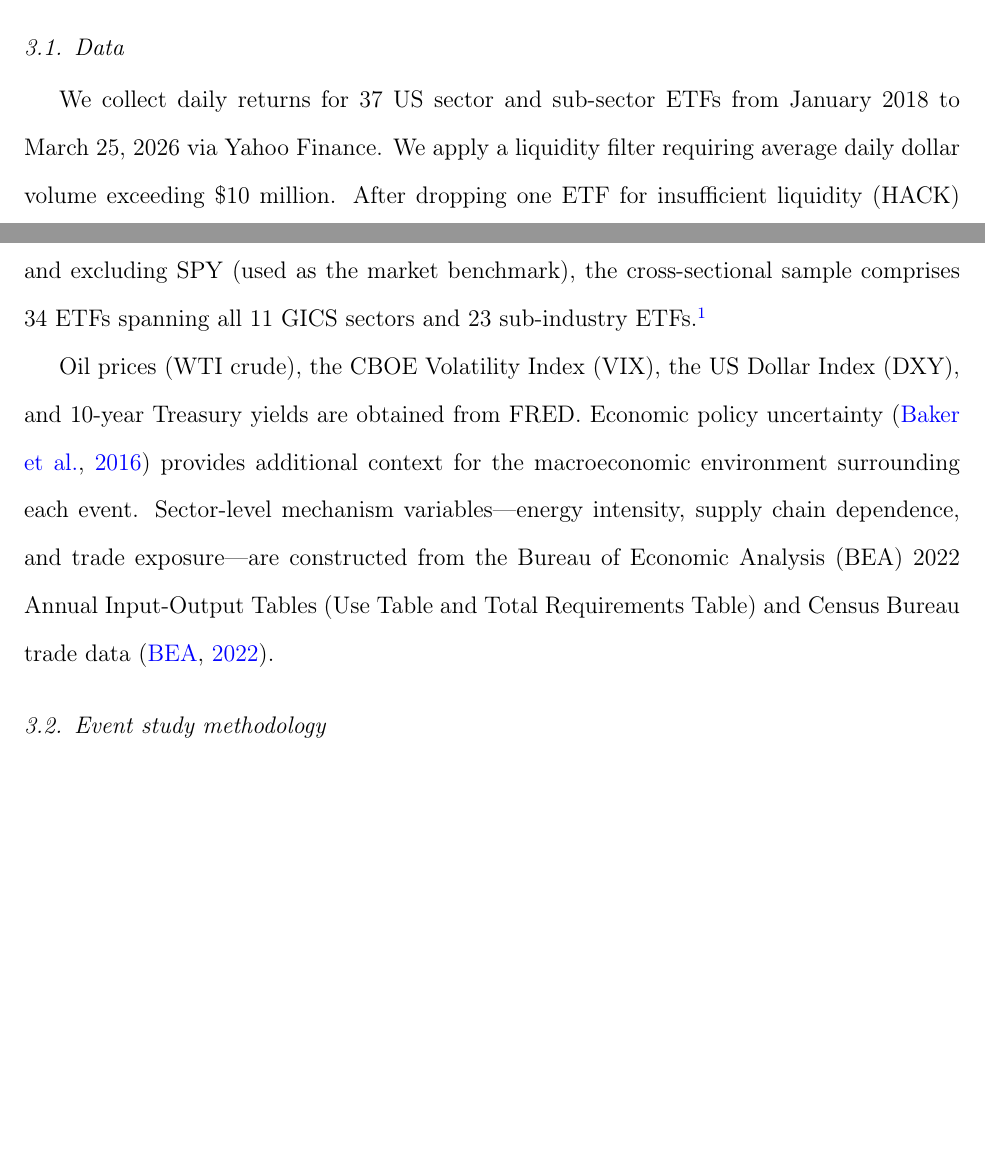
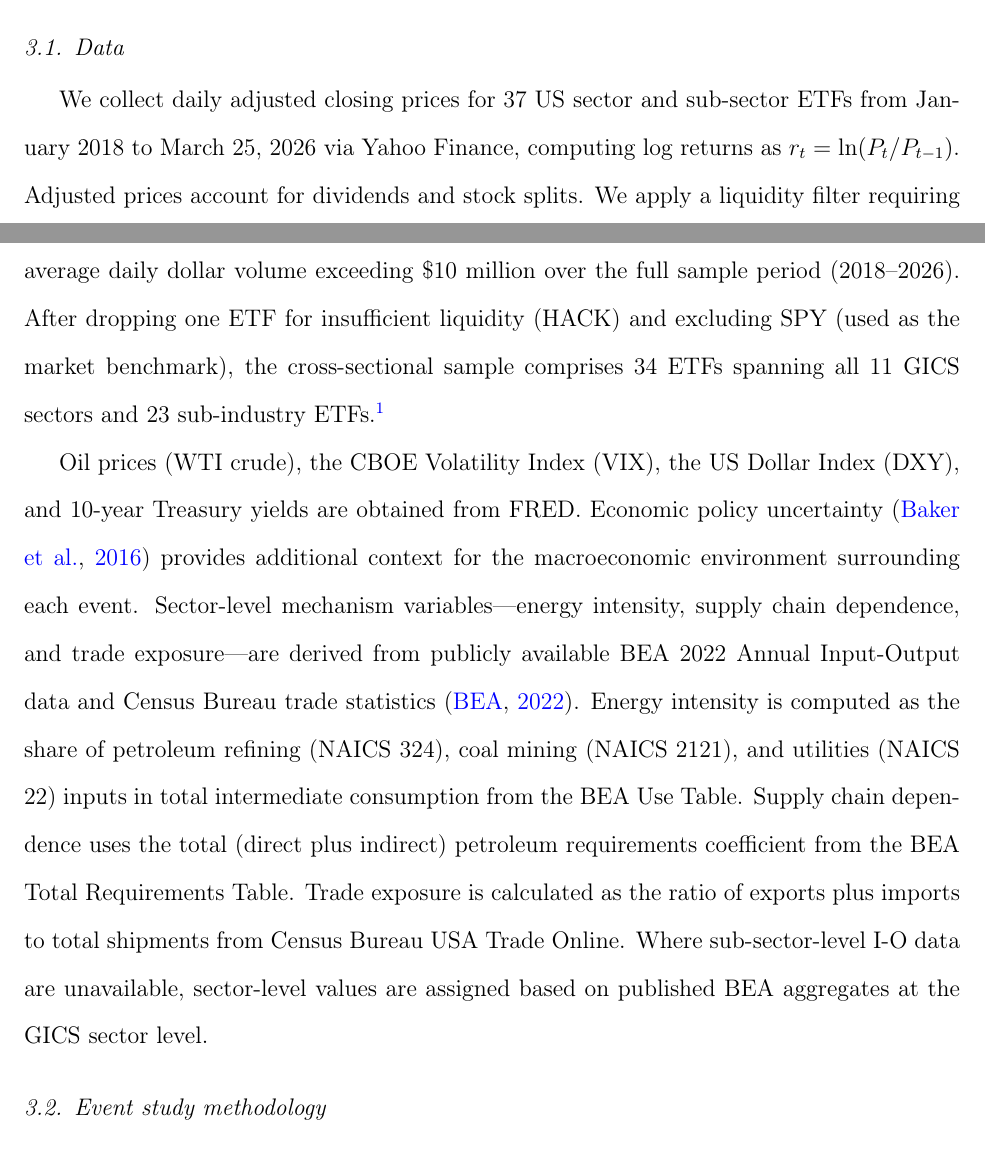
Before and after one commit to ApoorvSaxena0109/paper_2026, a LaTeX paper (paper/main.tex): two parts of pages 7 and 8 of 38 before the commit and two parts of pages 7 and 8 of 39 after it, joined at a grey line, cut so that both start at the same text, the shorter picture padded with empty space. Compiled offline with pdfLaTeX.

Commit message:
Strengthen data replicability details
- Specified "adjusted closing prices" and log return formula
- Specified liquidity filter period ("over the full sample period")
- Added NAICS codes for BEA I-O construction (324, 2121, 22)
- Described how sub-sector ETFs inherit GICS-level values
- Expanded Data Availability: yfinance package, BEA Table IDs
  (259, 262), "replication code available upon request"
- No GitHub link per user preference

https://claude.ai/code/session_014Fej79mjph2t2izXeCCef4

```diff
--- a/paper/main.tex
+++ b/paper/main.tex
@@ -155,9 +155,9 @@ where $\text{Supply}_e$ is a dummy equal to one for supply-side events and $\mu_
 
 \subsection{Data}
 
-We collect daily returns for 37 US sector and sub-sector ETFs from January 2018 to March 25, 2026 via Yahoo Finance. We apply a liquidity filter requiring average daily dollar volume exceeding \$10 million. After dropping one ETF for insufficient liquidity (HACK) and excluding SPY (used as the market benchmark), the cross-sectional sample comprises 34 ETFs spanning all 11 GICS sectors and 23 sub-industry ETFs.\footnote{The ETF universe includes GICS sector ETFs (XLK, XLF, XLV, XLE, XLI, XLY, XLP, XLRE, XLU, XLB, XLC) and sub-sector ETFs (USO, XOP, FCG, OIH, AMLP, TAN, URA, SMH, IGV, IBB, XBI, IHF, KBE, KRE, KIE, IAI, ITA, XAR, ITB, XHB, IYT, JETS, XRT, REMX). SPY serves as the market return proxy.}
+We collect daily adjusted closing prices for 37 US sector and sub-sector ETFs from January 2018 to March 25, 2026 via Yahoo Finance, computing log returns as $r_t = \ln(P_t / P_{t-1})$. Adjusted prices account for dividends and stock splits. We apply a liquidity filter requiring average daily dollar volume exceeding \$10 million over the full sample period (2018--2026). After dropping one ETF for insufficient liquidity (HACK) and excluding SPY (used as the market benchmark), the cross-sectional sample comprises 34 ETFs spanning all 11 GICS sectors and 23 sub-industry ETFs.\footnote{The ETF universe includes GICS sector ETFs (XLK, XLF, XLV, XLE, XLI, XLY, XLP, XLRE, XLU, XLB, XLC) and sub-sector ETFs (USO, XOP, FCG, OIH, AMLP, TAN, URA, SMH, IGV, IBB, XBI, IHF, KBE, KRE, KIE, IAI, ITA, XAR, ITB, XHB, IYT, JETS, XRT, REMX). SPY serves as the market return proxy.}
 
-Oil prices (WTI crude), the CBOE Volatility Index (VIX), the US Dollar Index (DXY), and 10-year Treasury yields are obtained from FRED. Economic policy uncertainty \citep{baker2016measuring} provides additional context for the macroeconomic environment surrounding each event. Sector-level mechanism variables---energy intensity, supply chain dependence, and trade exposure---are constructed from the Bureau of Economic Analysis (BEA) 2022 Annual Input-Output Tables (Use Table and Total Requirements Table) and Census Bureau trade data \citep{bea2022io}.
+Oil prices (WTI crude), the CBOE Volatility Index (VIX), the US Dollar Index (DXY), and 10-year Treasury yields are obtained from FRED. Economic policy uncertainty \citep{baker2016measuring} provides additional context for the macroeconomic environment surrounding each event. Sector-level mechanism variables---energy intensity, supply chain dependence, and trade exposure---are derived from publicly available BEA 2022 Annual Input-Output data and Census Bureau trade statistics \citep{bea2022io}. Energy intensity is computed as the share of petroleum refining (NAICS 324), coal mining (NAICS 2121), and utilities (NAICS 22) inputs in total intermediate consumption from the BEA Use Table. Supply chain dependence uses the total (direct plus indirect) petroleum requirements coefficient from the BEA Total Requirements Table. Trade exposure is calculated as the ratio of exports plus imports to total shipments from Census Bureau USA Trade Online. Where sub-sector-level I-O data are unavailable, sector-level values are assigned based on published BEA aggregates at the GICS sector level.
 
 \subsection{Event study methodology}
 
```
Also changed, not shown: paper/main.tex (2 more changed lines).
